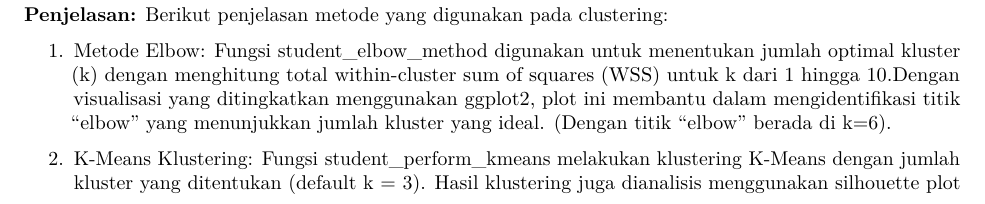
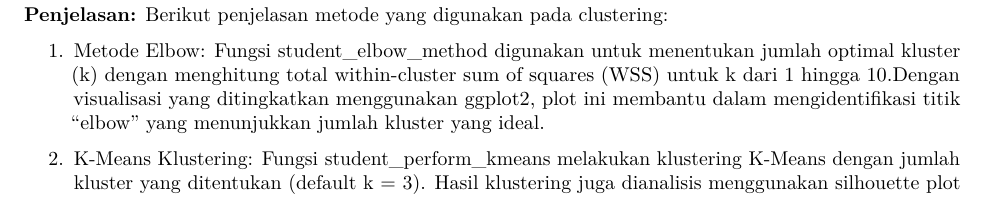
Before and after one commit to denayprm/-Project-Academic-Performance-Analysis, an R Markdown document (finalprojectAcademicPerformanceAnalysis.Rmd): part of page 28 of 29, cut so that both start at the same text. Rendered offline with R 4.5, knitr and Pandoc, then LaTeX, with nearby package versions; some code elsewhere in the file could not run offline.

Commit message:
Update finalprojectAcademicPerformanceAnalysis.Rmd

```diff
--- a/finalprojectAcademicPerformanceAnalysis.Rmd
+++ b/finalprojectAcademicPerformanceAnalysis.Rmd
@@ -773,7 +773,7 @@ student_clustering_results <- student_perform_clustering_analysis(student_data)
 
 **Penjelasan:** Berikut penjelasan metode yang digunakan pada clustering:
 
-1.  Metode Elbow: Fungsi student_elbow_method digunakan untuk menentukan jumlah optimal kluster (k) dengan menghitung total within-cluster sum of squares (WSS) untuk k dari 1 hingga 10.Dengan visualisasi yang ditingkatkan menggunakan ggplot2, plot ini membantu dalam mengidentifikasi titik "elbow" yang menunjukkan jumlah kluster yang ideal. (Dengan titik "elbow" berada di k=6).
+1.  Metode Elbow: Fungsi student_elbow_method digunakan untuk menentukan jumlah optimal kluster (k) dengan menghitung total within-cluster sum of squares (WSS) untuk k dari 1 hingga 10.Dengan visualisasi yang ditingkatkan menggunakan ggplot2, plot ini membantu dalam mengidentifikasi titik "elbow" yang menunjukkan jumlah kluster yang ideal.
 
 2.  K-Means Klustering: Fungsi student_perform_kmeans melakukan klustering K-Means dengan jumlah kluster yang ditentukan (default k = 3). Hasil klustering juga dianalisis menggunakan silhouette plot untuk mengevaluasi seberapa baik klustering dilakukan. (Dengan hasil yang lumayan bagus, setiap cluster positif yang mendekati 1).
 
```
